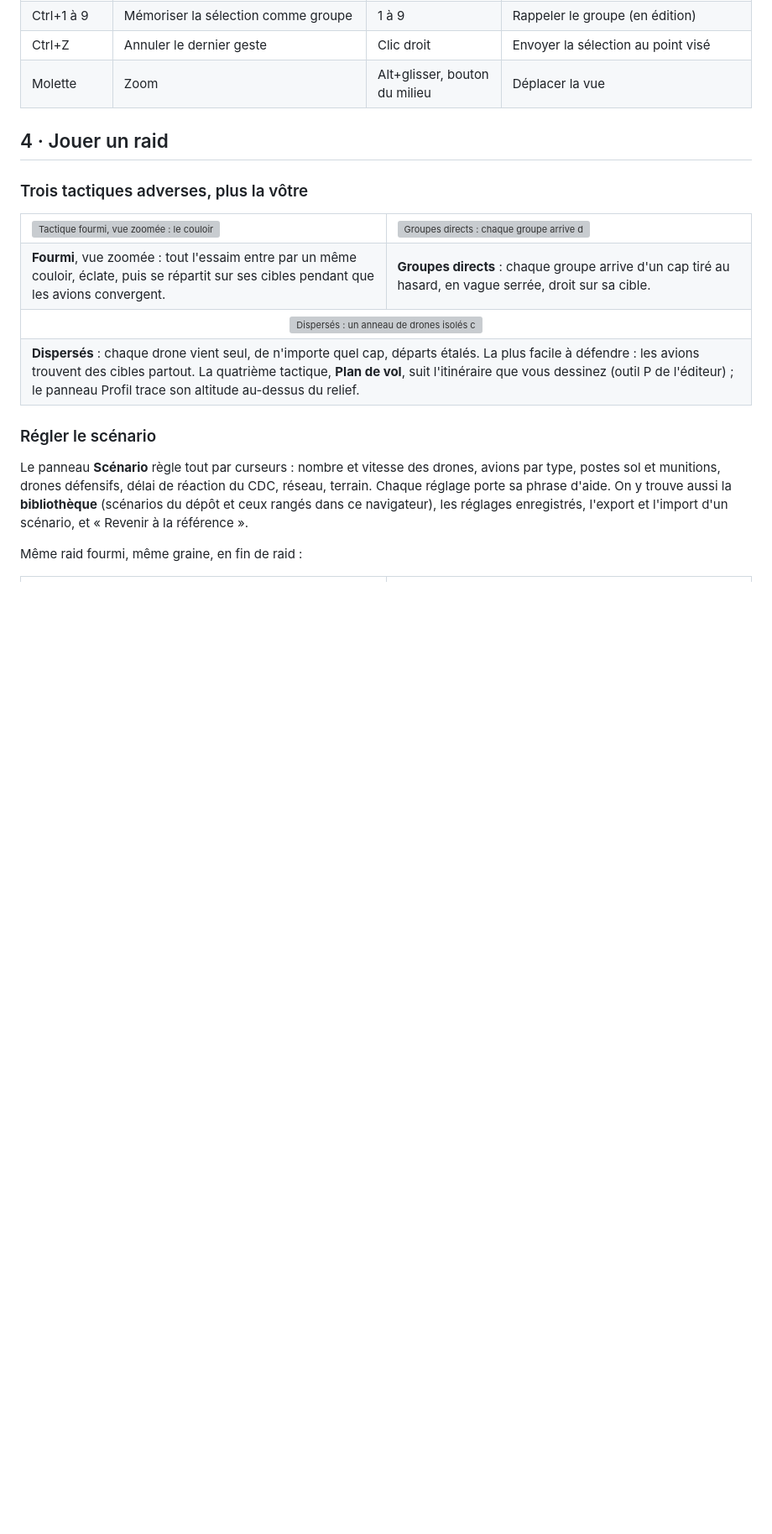
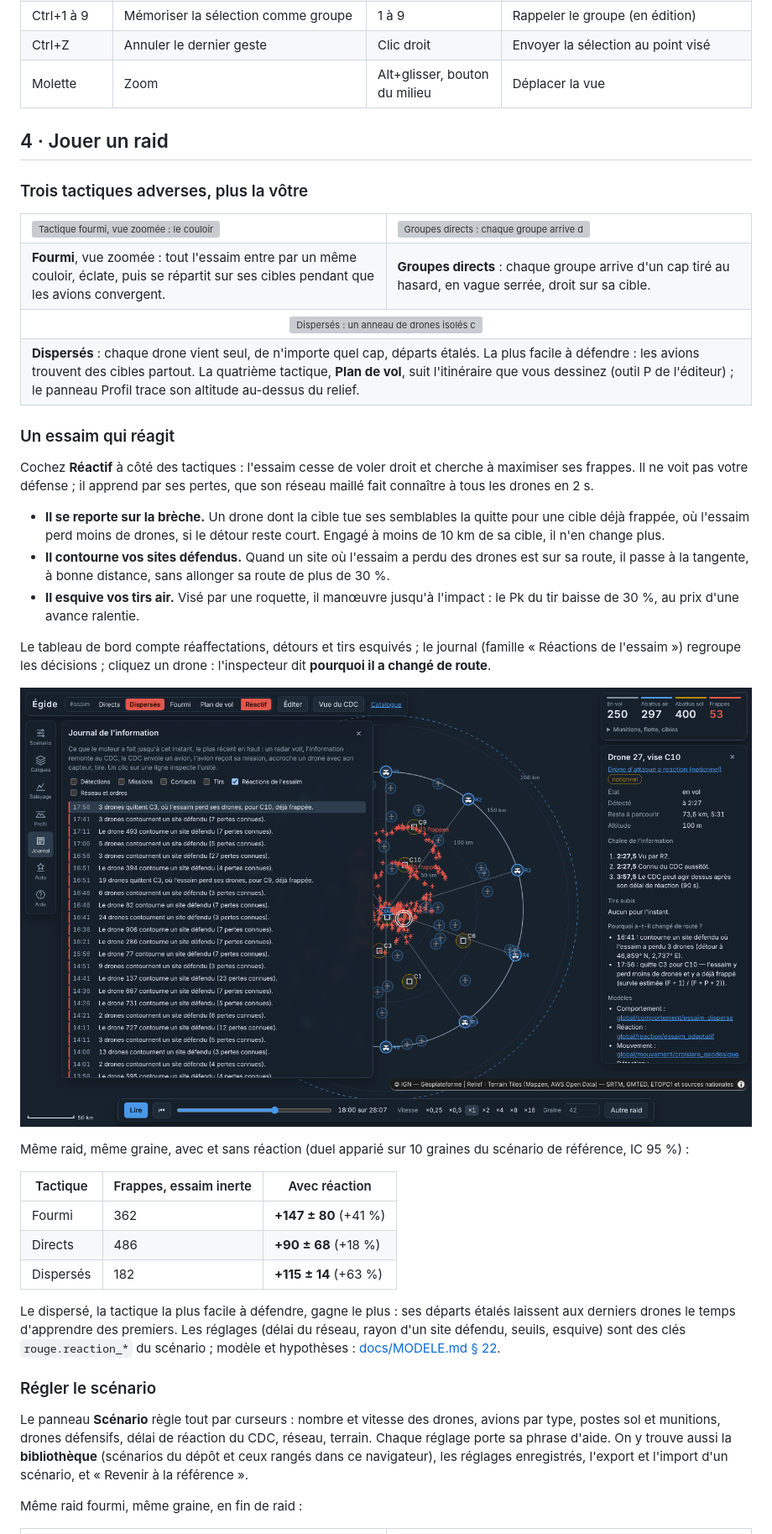
Before and after one commit to cagoffin/egide, a Markdown page: README.md, the part around one of its changes. Shown at 84% size. Drawn GitHub-style; pictures changed too: docs/images/essaim_reactif_inspecteur.png (added); blank space fills up the shorter version; grey boxes are pictures that could not be loaded.

Commit message:
docs: README — présenter l'essaim réactif (bascule, comportements, effet mesuré)
Nouvelle sous-section « Un essaim qui réagit » au § 4 avec capture de
l'inspecteur et du journal, tableau du duel apparié, raccourci R, mention en
introduction et dans la prise en main, rôle « réaction » au § 12 et une question
fréquente. Mise à jour faite à la demande de l'utilisateur, hors pose de tag.

Co-Authored-By: Claude Opus 5.5 <noreply@anthropic.com>
Claude-Session: https://claude.ai/code/session_01NkG4g2cjcNSi1NmRpQD1r7

```diff
--- a/README.md
+++ b/README.md
@@ -134,6 +136,35 @@ ni ne s'édite.
 <td colspan="2"><b>Dispersés</b> : chaque drone vient seul, de n'importe quel cap, départs étalés. La plus facile à défendre : les avions trouvent des cibles partout. La quatrième tactique, <b>Plan de vol</b>, suit l'itinéraire que vous dessinez (outil P de l'éditeur) ; le panneau Profil trace son altitude au-dessus du relief.</td>
 </tr>
 </table>
+
+### Un essaim qui réagit
+
+Cochez **Réactif** à côté des tactiques : l'essaim cesse de voler droit et cherche à maximiser ses frappes. Il ne voit
+pas votre défense ; il apprend par ses pertes, que son réseau maillé fait connaître à tous les drones en 2 s.
+
+- **Il se reporte sur la brèche.** Un drone dont la cible tue ses semblables la quitte pour une cible déjà frappée, où
+  l'essaim perd moins de drones, si le détour reste court. Engagé à moins de 10 km de sa cible, il n'en change plus.
+- **Il contourne vos sites défendus.** Quand un site où l'essaim a perdu des drones est sur sa route, il passe à la
+  tangente, à bonne distance, sans allonger sa route de plus de 30 %.
+- **Il esquive vos tirs air.** Visé par une roquette, il manœuvre jusqu'à l'impact : le Pk du tir baisse de 30 %, au
+  prix d'une avance ralentie.
+
+Le tableau de bord compte réaffectations, détours et tirs esquivés ; le journal (famille « Réactions de l'essaim »)
+regroupe les décisions ; cliquez un drone : l'inspecteur dit **pourquoi il a changé de route**.
+
+![Raid dispersé réactif à 18:00 : le journal montre les détours et les reports de C3 vers C9 et C10 ; l'inspecteur explique les deux décisions du drone 27](docs/images/essaim_reactif_inspecteur.png)
+
+Même raid, même graine, avec et sans réaction (duel apparié sur 10 graines du scénario de référence, IC 95 %) :
+
+| Tactique | Frappes, essaim inerte | Avec réaction |
+|---|---|---|
+| Fourmi | 362 | **+147 ± 80** (+41 %) |
+| Directs | 486 | **+90 ± 68** (+18 %) |
+| Dispersés | 182 | **+115 ± 14** (+63 %) |
+
+Le dispersé, la tactique la plus facile à défendre, gagne le plus : ses départs étalés laissent aux derniers drones le
+temps d'apprendre des premiers. Les réglages (délai du réseau, rayon d'un site défendu, seuils, esquive) sont des
+clés `rouge.reaction_*` du scénario ; modèle et hypothèses : [docs/MODELE.md § 22](docs/MODELE.md).
 
 ### Régler le scénario
 
```
Also changed, not shown: other parts of README.md (+10 -4 lines).
